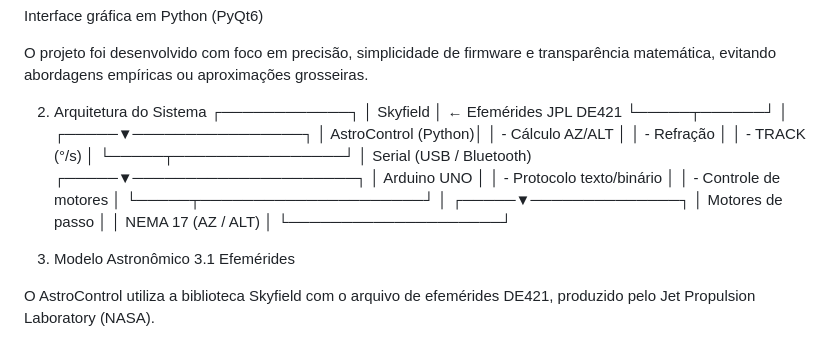
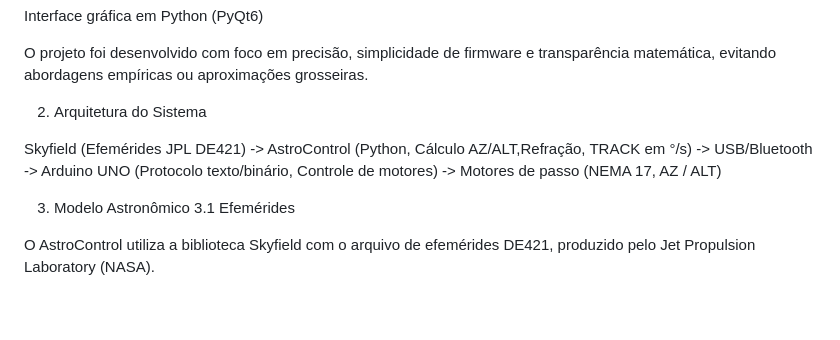
Before and after one commit to BryamSidoly/AstroControl, a Markdown page: README.md, the part around the change. Drawn GitHub-style; blank space fills up the shorter version.

```diff
--- a/README.md
+++ b/README.md
@@ -26,27 +26,8 @@ Interface gráfica em Python (PyQt6)
 O projeto foi desenvolvido com foco em precisão, simplicidade de firmware e transparência matemática, evitando abordagens empíricas ou aproximações grosseiras.
 
 2. Arquitetura do Sistema
-  ┌────────────┐
-  │ Skyfield   │  ← Efemérides JPL DE421
-  └─────┬──────┘
-        │
-  ┌─────▼────────────────┐
-  │ AstroControl (Python)│
-  │ - Cálculo AZ/ALT     │
-  │ - Refração           │
-  │ - TRACK (°/s)        │
-  └─────┬────────────────┘
-        │ Serial (USB / Bluetooth)
-  ┌─────▼─────────────────────┐
-  │ Arduino UNO               │
-  │ - Protocolo texto/binário │
-  │ - Controle de motores     │
-  └─────┬─────────────────────┘
-        │
-  ┌─────▼──────────────┐
-  │ Motores de passo   │
-  │ NEMA 17 (AZ / ALT) │
-  └────────────────────┘
+
+  Skyfield (Efemérides JPL DE421) -> AstroControl (Python, Cálculo AZ/ALT,Refração, TRACK em °/s) -> USB/Bluetooth -> Arduino UNO (Protocolo texto/binário, Controle de motores) -> Motores de passo (NEMA 17, AZ / ALT)
 
 3. Modelo Astronômico
 3.1 Efemérides
```
